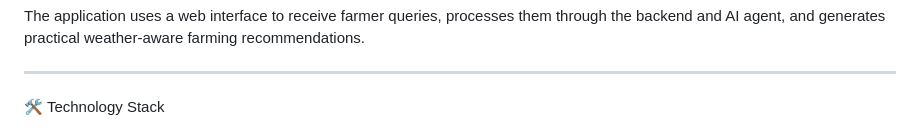
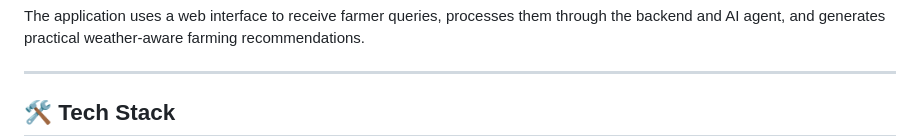
Before and after one commit to suhasinij/raingourd-ai, a Markdown page: README.md, the part around one of its changes. GitHub-like rendering.

Commit message:
Add tech stack and user guide

```diff
--- a/README.md
+++ b/README.md
@@ -101,5 +101,5 @@ The application uses a web interface to receive farmer queries, processes them t
 
 ---
 
-🛠️ Technology Stack
+## 🛠️ Tech Stack
 
```
Also changed, not shown: other parts of README.md (+61 -17 lines).
